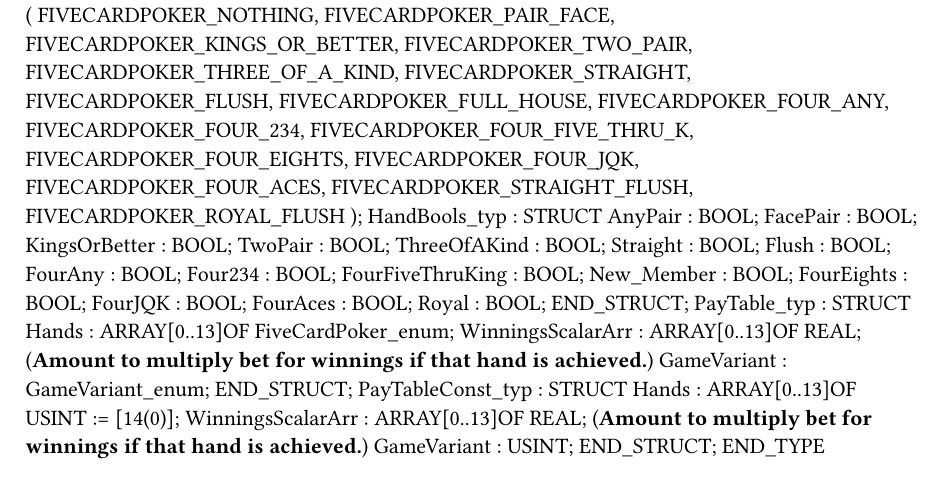
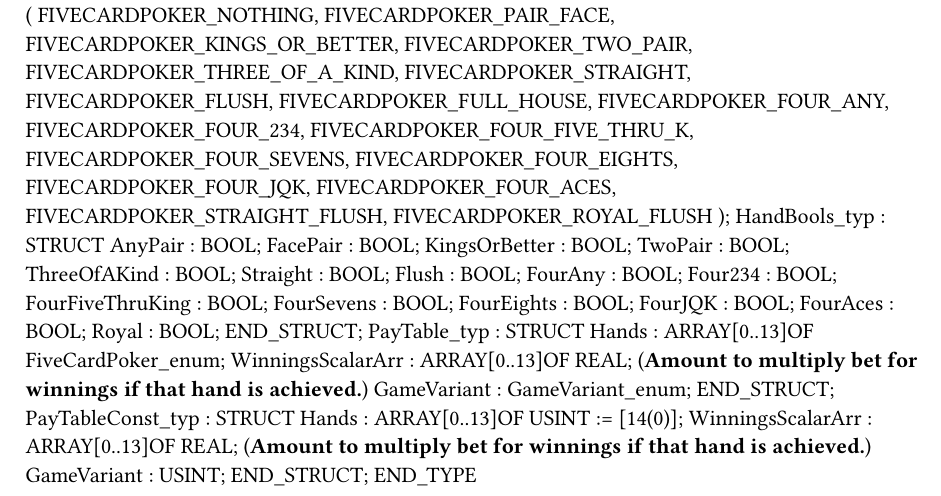
Before and after one commit to ChrisHairstonBnR/BnR-Video-Poker, a Typst document (BrVideoPoker/Logical/Libraries/PokerHands/Types.typ): part of the page, cut so that both start at the same text. Compiled offline with Typst 0.15.

Commit message:
Added Four Sevens Detection

```diff
--- a/BrVideoPoker/Logical/Libraries/PokerHands/Types.typ
+++ b/BrVideoPoker/Logical/Libraries/PokerHands/Types.typ
@@ -25,6 +25,7 @@ TYPE
 		FIVECARDPOKER_FOUR_ANY,
 		FIVECARDPOKER_FOUR_234,
 		FIVECARDPOKER_FOUR_FIVE_THRU_K,
+		FIVECARDPOKER_FOUR_SEVENS,
 		FIVECARDPOKER_FOUR_EIGHTS,
 		FIVECARDPOKER_FOUR_JQK,
 		FIVECARDPOKER_FOUR_ACES,
@@ -42,7 +43,7 @@ TYPE
 		FourAny : BOOL;
 		Four234 : BOOL;
 		FourFiveThruKing : BOOL;
-		New_Member : BOOL;
+		FourSevens : BOOL;
 		FourEights : BOOL;
 		FourJQK : BOOL;
 		FourAces : BOOL;
```
Also changed, not shown: 1 other file.
